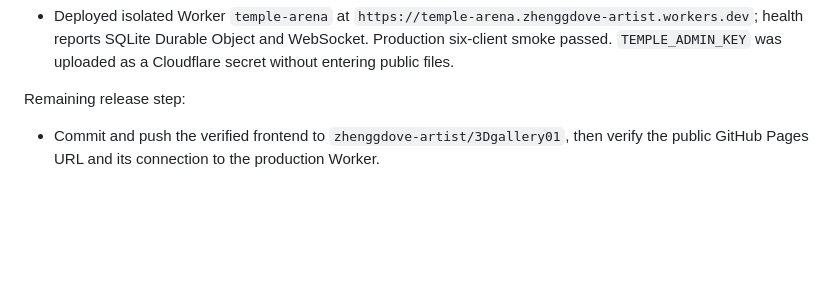
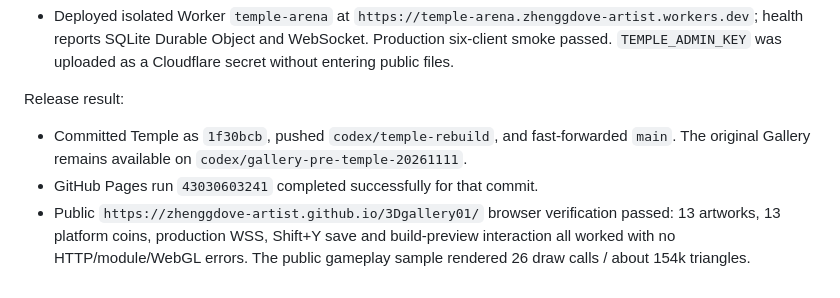
Before and after one commit to zhenggdove-artist/3Dgallery01, a Markdown page: progress.md, the part around the change. Drawn GitHub-style; blank space fills up the shorter version.

Commit message:
Document Temple production verification

```diff
--- a/progress.md
+++ b/progress.md
@@ -700,5 +700,7 @@ Verification:
 - Near-gameplay renderer sample is 27 draw calls / about 171k triangles. The standard SwiftShader client also completed and captured the entry scene; its software-rendered FPS is not representative of hardware WebGL.
 - Deployed isolated Worker `temple-arena` at `https://temple-arena.zhenggdove-artist.workers.dev`; health reports SQLite Durable Object and WebSocket. Production six-client smoke passed. `TEMPLE_ADMIN_KEY` was uploaded as a Cloudflare secret without entering public files.
 
-Remaining release step:
-- Commit and push the verified frontend to `zhenggdove-artist/3Dgallery01`, then verify the public GitHub Pages URL and its connection to the production Worker.
+Release result:
+- Committed Temple as `1f30bcb`, pushed `codex/temple-rebuild`, and fast-forwarded `main`. The original Gallery remains available on `codex/gallery-pre-temple-20261111`.
+- GitHub Pages run `43030603241` completed successfully for that commit.
+- Public `https://zhenggdove-artist.github.io/3Dgallery01/` browser verification passed: 13 artworks, 13 platform coins, production WSS, Shift+Y save and build-preview interaction all worked with no HTTP/module/WebGL errors. The public gameplay sample rendered 26 draw calls / about 154k triangles.
```
